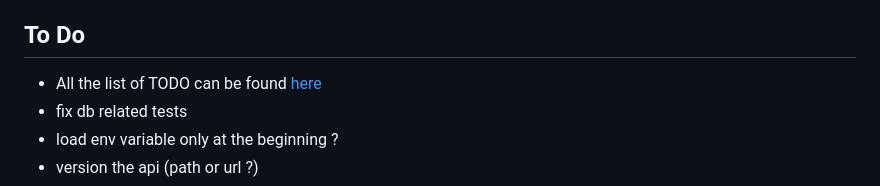
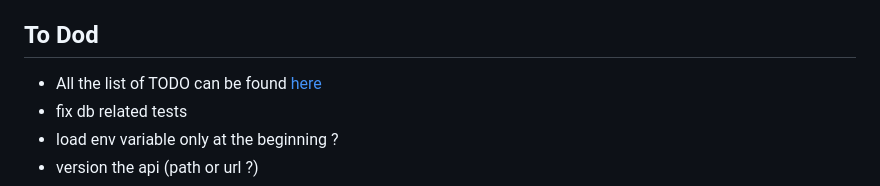
Before and after one commit to aimericsr/axum-demo, a Markdown page: README.md, the part around the change. Drawn GitHub-style.

```diff
--- a/README.md
+++ b/README.md
@@ -90,7 +90,7 @@ With that, we can correlate application traces with prometeuses metrics from kub
 - Rest Routes
 - Auth with cookies and jwt
 
-## To Do
+## To Dod
 
 - All the list of TODO can be found [here](https://github.com/users/aimericsr/projects/1)
 - fix db related tests
```
